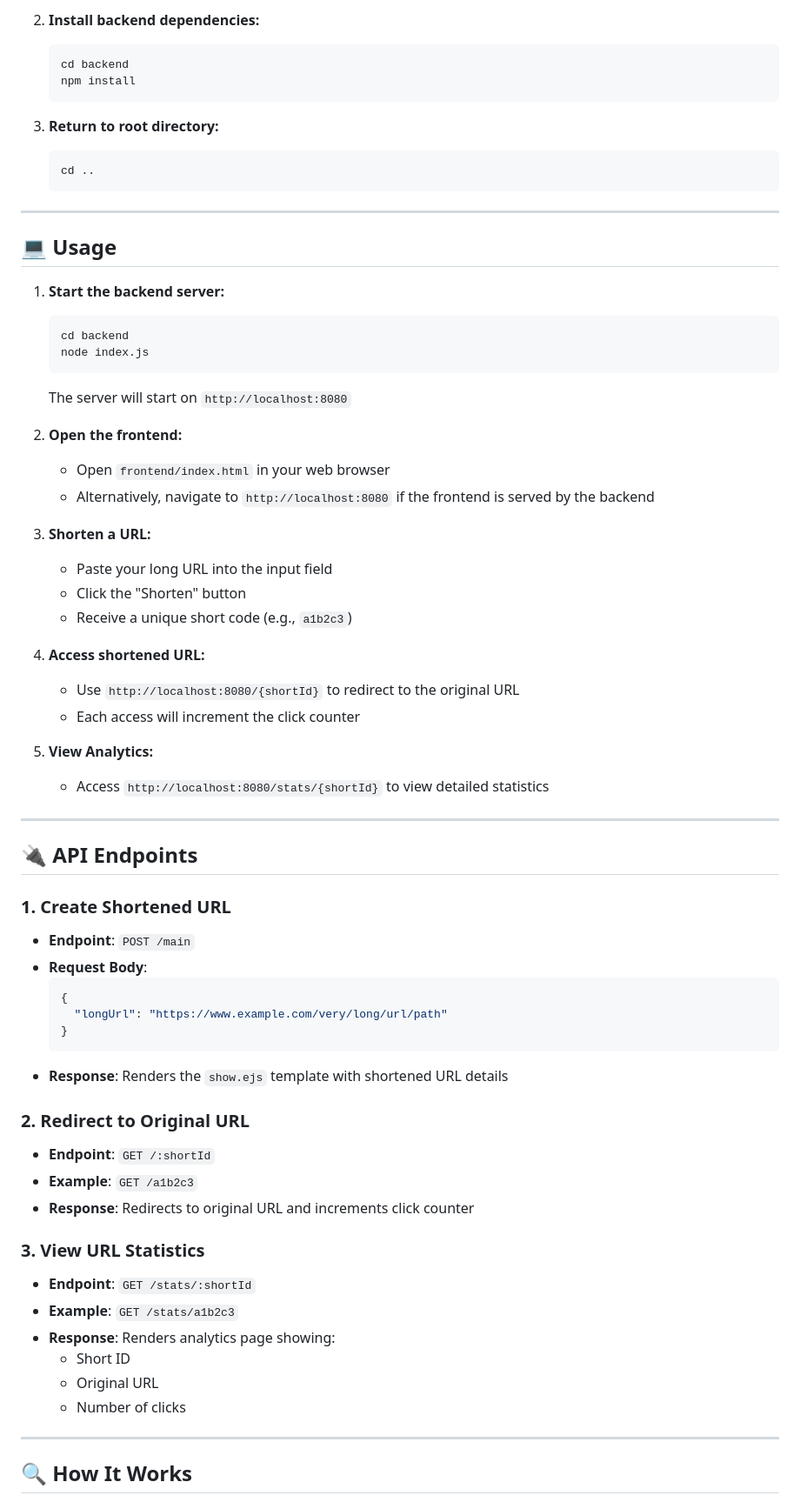
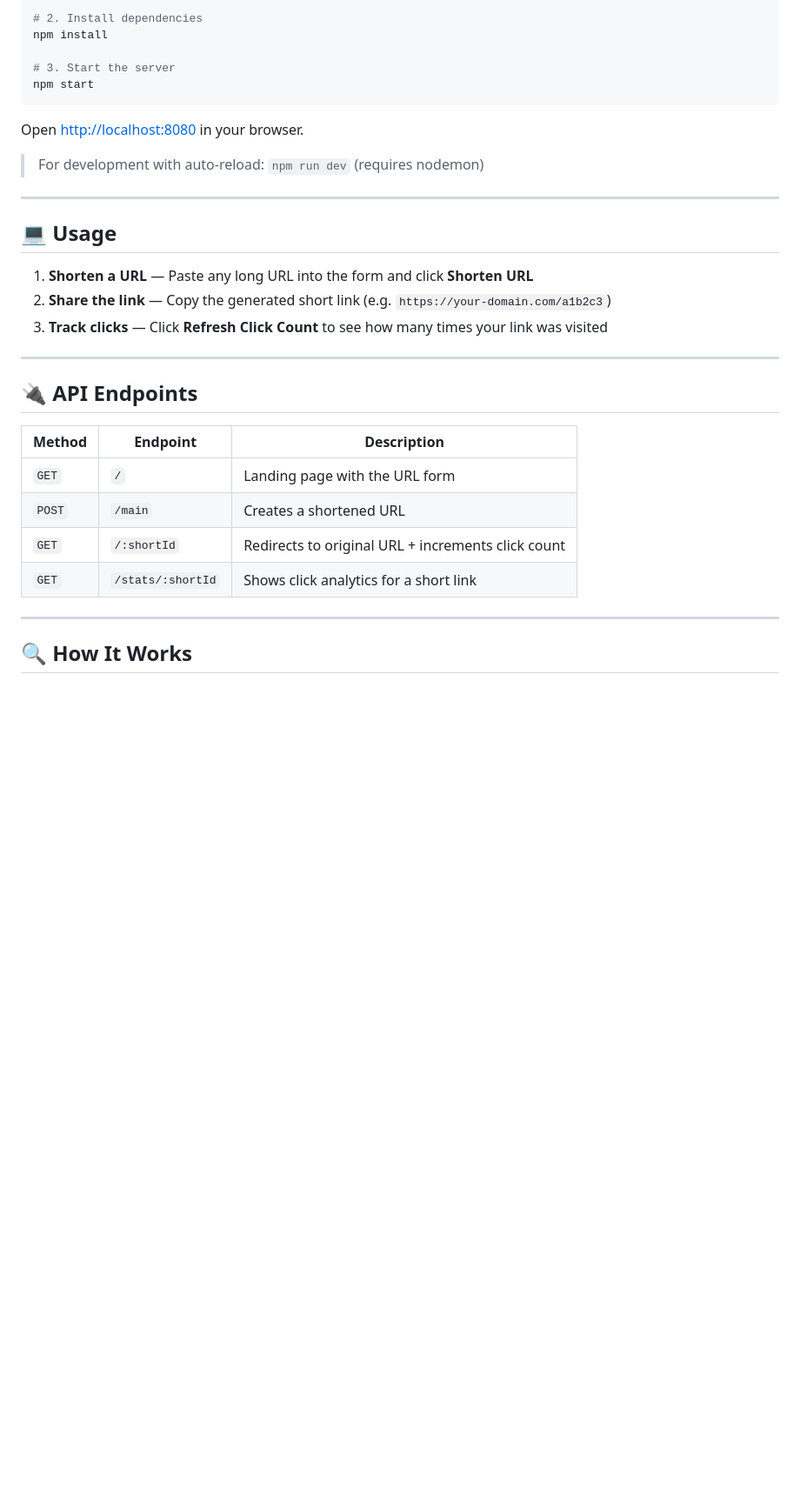
Before and after one commit to vib3withsimran/Url-Shortner, a Markdown page: README.md, the part around one of its changes. Shown at 87% size. Drawn GitHub-style; blank space fills up the shorter version.

````diff
--- a/README.md
+++ b/README.md
@@ -82,68 +63,33 @@ Before running the project, ensure you have the following installed:
 
-2. **Install backend dependencies:**
-   ```bash
-   cd backend
-   npm install
-   ```
+# 2. Install dependencies
+npm install
 
-3. **Return to root directory:**
-   ```bash
-   cd ..
-   ```
+# 3. Start the server
+npm start
+```
+
+Open [http://localhost:8080](http://localhost:8080) in your browser.
+
+> For development with auto-reload: `npm run dev` (requires nodemon)
 
 ---
 
 ## 💻 Usage
 
-1. **Start the backend server:**
-   ```bash
-   cd backend
-   node index.js
-   ```
-   The server will start on `http://localhost:8080`
-
-2. **Open the frontend:**
-   - Open `frontend/index.html` in your web browser
-   - Alternatively, navigate to `http://localhost:8080` if the frontend is served by the backend
-
-3. **Shorten a URL:**
-   - Paste your long URL into the input field
-   - Click the "Shorten" button
-   - Receive a unique short code (e.g., `a1b2c3`)
-
-4. **Access shortened URL:**
-   - Use `http://localhost:8080/{shortId}` to redirect to the original URL
-   - Each access will increment the click counter
-
-5. **View Analytics:**
-   - Access `http://localhost:8080/stats/{shortId}` to view detailed statistics
+1. **Shorten a URL** — Paste any long URL into the form and click **Shorten URL**
+2. **Share the link** — Copy the generated short link (e.g. `https://your-domain.com/a1b2c3`)
+3. **Track clicks** — Click **Refresh Click Count** to see how many times your link was visited
 
 ---
 
 ## 🔌 API Endpoints
 
-### 1. Create Shortened URL
-- **Endpoint**: `POST /main`
-- **Request Body**:
-  ```json
-  {
-    "longUrl": "https://www.example.com/very/long/url/path"
-  }
-  ```
-- **Response**: Renders the `show.ejs` template with shortened URL details
-
-### 2. Redirect to Original URL
-- **Endpoint**: `GET /:shortId`
-- **Example**: `GET /a1b2c3`
-- **Response**: Redirects to original URL and increments click counter
-
-### 3. View URL Statistics
-- **Endpoint**: `GET /stats/:shortId`
-- **Example**: `GET /stats/a1b2c3`
-- **Response**: Renders analytics page showing:
-  - Short ID
-  - Original URL
-  - Number of clicks
+| Method | Endpoint | Description |
+|--------|----------|-------------|
+| `GET` | `/` | Landing page with the URL form |
+| `POST` | `/main` | Creates a shortened URL |
+| `GET` | `/:shortId` | Redirects to original URL + increments click count |
+| `GET` | `/stats/:shortId` | Shows click analytics for a short link |
 
 ---
 
````
Also changed, not shown: other parts of README.md (+54 -128 lines).
